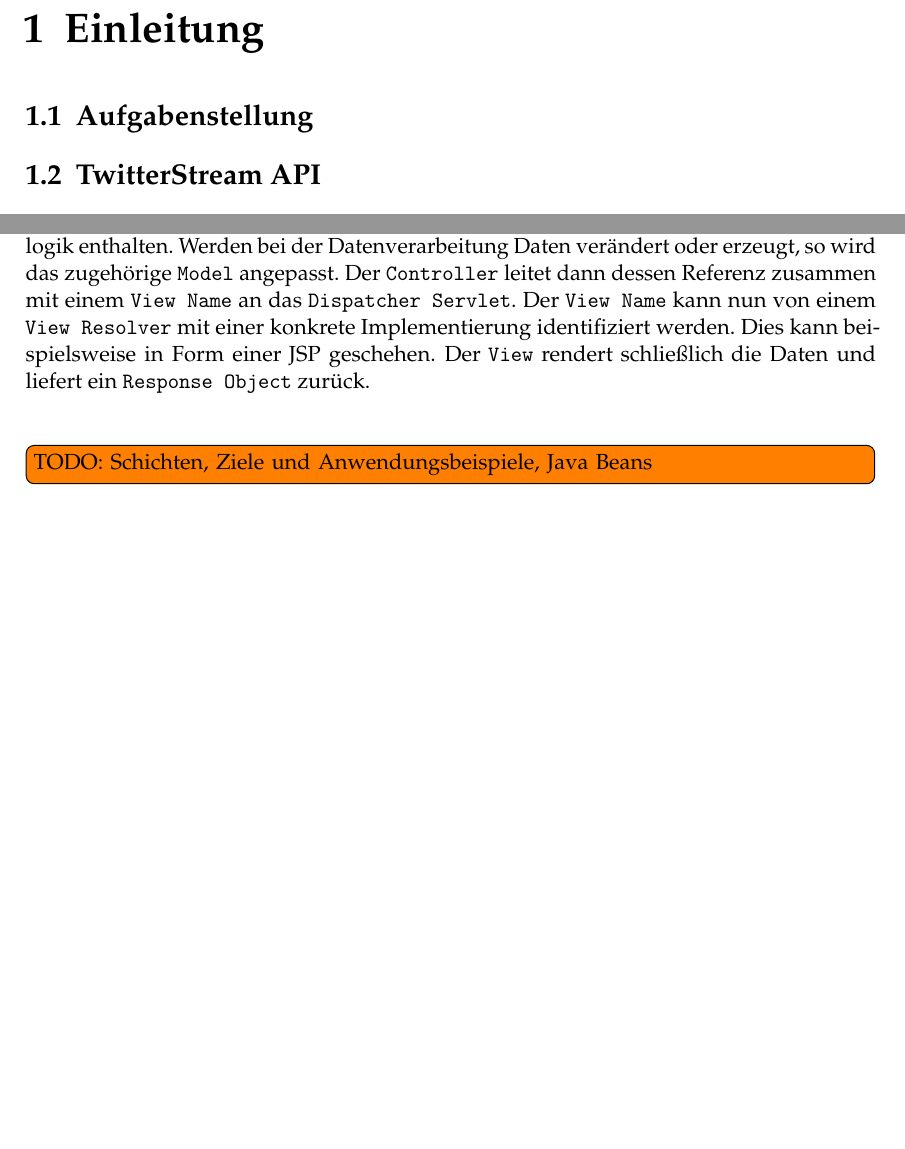
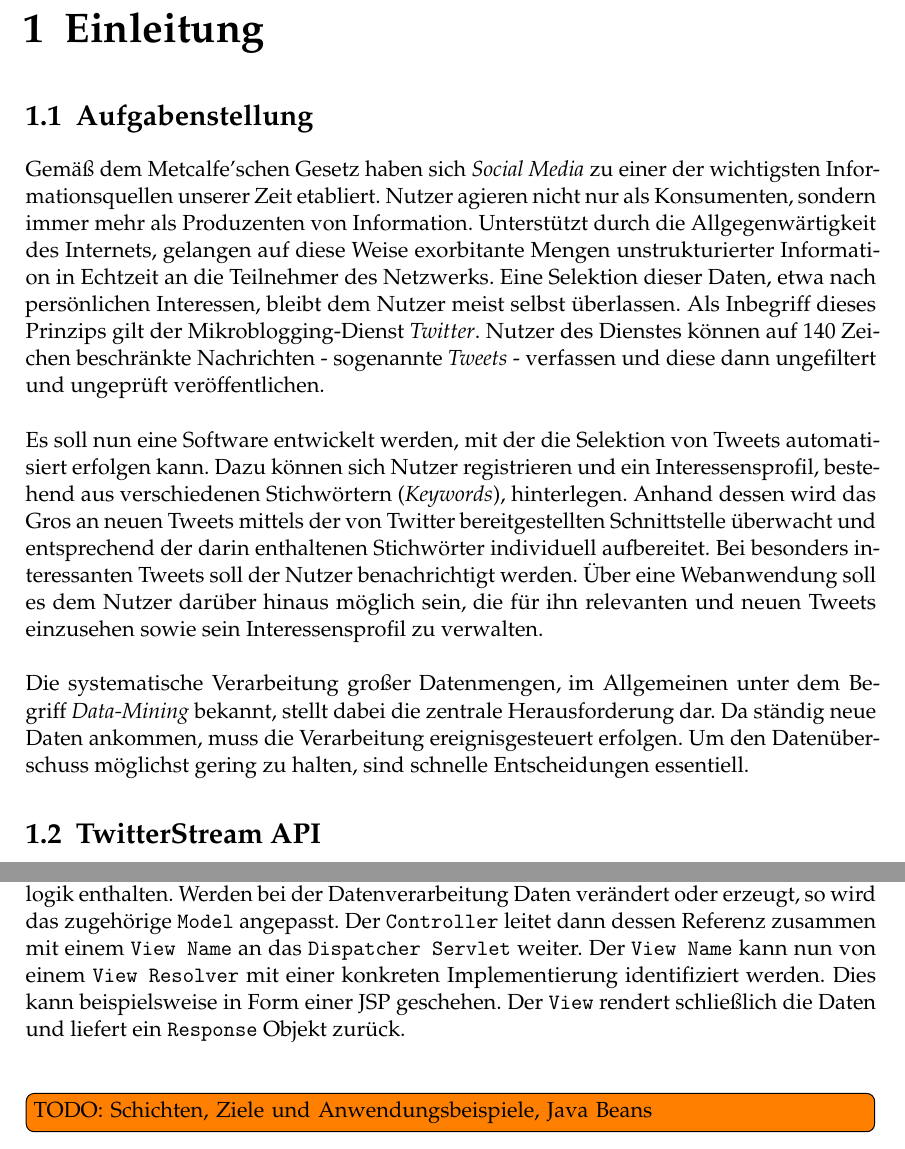
Before and after one commit to makohn/twitter-monitor-bericht, a LaTeX thesis (project_report.tex, which reads Chapters/Einleitung.tex, Chapters/Sections/Architektur.tex): two parts of pages 5 and 19 of 51, joined at a grey line, cut so that both start at the same text, the shorter picture padded with empty space. Compiled offline with pdfLaTeX.

Commit message:
Einleitung: Aufgabenstellung hinzugefuegt

```diff
--- a/Chapters/Einleitung.tex
+++ b/Chapters/Einleitung.tex
@@ -4,6 +4,10 @@
 \chapter{Einleitung}
 
 \section{Aufgabenstellung}
+Gemäß dem Metcalfe'schen Gesetz haben sich \textit{Social Media} zu einer der wichtigsten Informationsquellen unserer Zeit etabliert. Nutzer agieren nicht nur als Konsumenten, sondern immer mehr als Produzenten von Information. Unterstützt durch die Allgegenwärtigkeit des Internets, gelangen auf diese Weise exorbitante Mengen unstrukturierter Information in Echtzeit an die Teilnehmer des Netzwerks. Eine Selektion dieser Daten, etwa nach persönlichen Interessen, bleibt dem Nutzer meist selbst überlassen.
+Als Inbegriff dieses Prinzips gilt der Mikroblogging-Dienst \textit{Twitter}. Nutzer des Dienstes können auf 140 Zeichen beschränkte Nachrichten - sogenannte \textit{Tweets} - verfassen und diese dann ungefiltert und ungeprüft veröffentlichen.\\\\
+Es soll nun eine Software entwickelt werden, mit der die Selektion von Tweets automatisiert erfolgen kann. Dazu können sich Nutzer registrieren und ein Interessensprofil, bestehend aus verschiedenen Stichwörtern (\textit{Keywords}), hinterlegen. Anhand dessen wird das Gros an neuen Tweets mittels der von Twitter bereitgestellten Schnittstelle überwacht und entsprechend der darin enthaltenen Stichwörter individuell aufbereitet. Bei besonders interessanten Tweets soll der Nutzer benachrichtigt werden. Über eine Webanwendung soll es dem Nutzer darüber hinaus möglich sein, die für ihn relevanten und neuen Tweets einzusehen sowie sein Interessensprofil zu verwalten. \\\\
+Die systematische Verarbeitung großer Datenmengen, im Allgemeinen unter dem Begriff \textit{Data-Mining} bekannt, stellt dabei die zentrale Herausforderung dar. Da ständig neue Daten ankommen, muss die Verarbeitung ereignisgesteuert erfolgen. Um den Datenüberschuss möglichst gering zu halten, sind schnelle Entscheidungen essentiell.
 \section{TwitterStream API}
 \subsection{Grundkonzept}
 
--- a/Chapters/Sections/Architektur.tex
+++ b/Chapters/Sections/Architektur.tex
@@ -26,6 +26,6 @@ Spring unterstützt die \acs{MVC} Architektur als integralen Bestandteil des Fra
   \caption{Komponenten in Spring MVC}
 \end{figure}
 \newpage
-Das \texttt{Dispatcher Servlet} stellt hierbei das zentrale Element der Architektur dar. Dieses fungiert als Fassade, nimmt Anfragen vom Client entgegen und verteilt diese auf die jeweils zuständigen Controller. Die dabei notwendige Zuordnung zwischen Eingabe und Kontrollkomponente wird von einem \texttt{HandlerMapper} übernommen. Der \texttt{Controller} nimmt nun die Eingabe entgegen und verarbeitet die Daten. Meist werden dabei sogenannte \texttt{Service}-Klassen referenziert, welche die zur Berechnung notwendige Geschäftslogik enthalten. Werden bei der Datenverarbeitung Daten verändert oder erzeugt, so wird das zugehörige \texttt{Model} angepasst. Der \texttt{Controller} leitet dann dessen Referenz zusammen mit einem \texttt{View Name} an das \texttt{Dispatcher Servlet}. Der \texttt{View Name} kann nun von einem \texttt{View Resolver} mit einer konkrete Implementierung identifiziert werden. Dies kann beispielsweise in Form einer \acs{JSP} geschehen. Der \texttt{View} rendert schließlich die Daten und liefert ein \texttt{Response Object} zurück.\\\\
+Das \texttt{Dispatcher Servlet} stellt hierbei das zentrale Element der Architektur dar. Dieses fungiert als Fassade, nimmt Anfragen vom Client entgegen und verteilt diese auf die jeweils zuständigen Controller. Die dabei notwendige Zuordnung zwischen Eingabe und Kontrollkomponente wird von einem \texttt{HandlerMapper} übernommen. Der \texttt{Controller} nimmt nun die Eingabe entgegen und verarbeitet die Daten. Meist werden dabei sogenannte \texttt{Service}-Klassen referenziert, welche die zur Berechnung notwendige Geschäftslogik enthalten. Werden bei der Datenverarbeitung Daten verändert oder erzeugt, so wird das zugehörige \texttt{Model} angepasst. Der \texttt{Controller} leitet dann dessen Referenz zusammen mit einem \texttt{View Name} an das \texttt{Dispatcher Servlet} weiter. Der \texttt{View Name} kann nun von einem \texttt{View Resolver} mit einer konkreten Implementierung identifiziert werden. Dies kann beispielsweise in Form einer \acs{JSP} geschehen. Der \texttt{View} rendert schließlich die Daten und liefert ein \texttt{Response} Objekt zurück.\\\\
 
 \todo[inline]{TODO: Schichten, Ziele und Anwendungsbeispiele, Java Beans}
```
Also changed, not shown: project_report.pdf, 2 other files.
